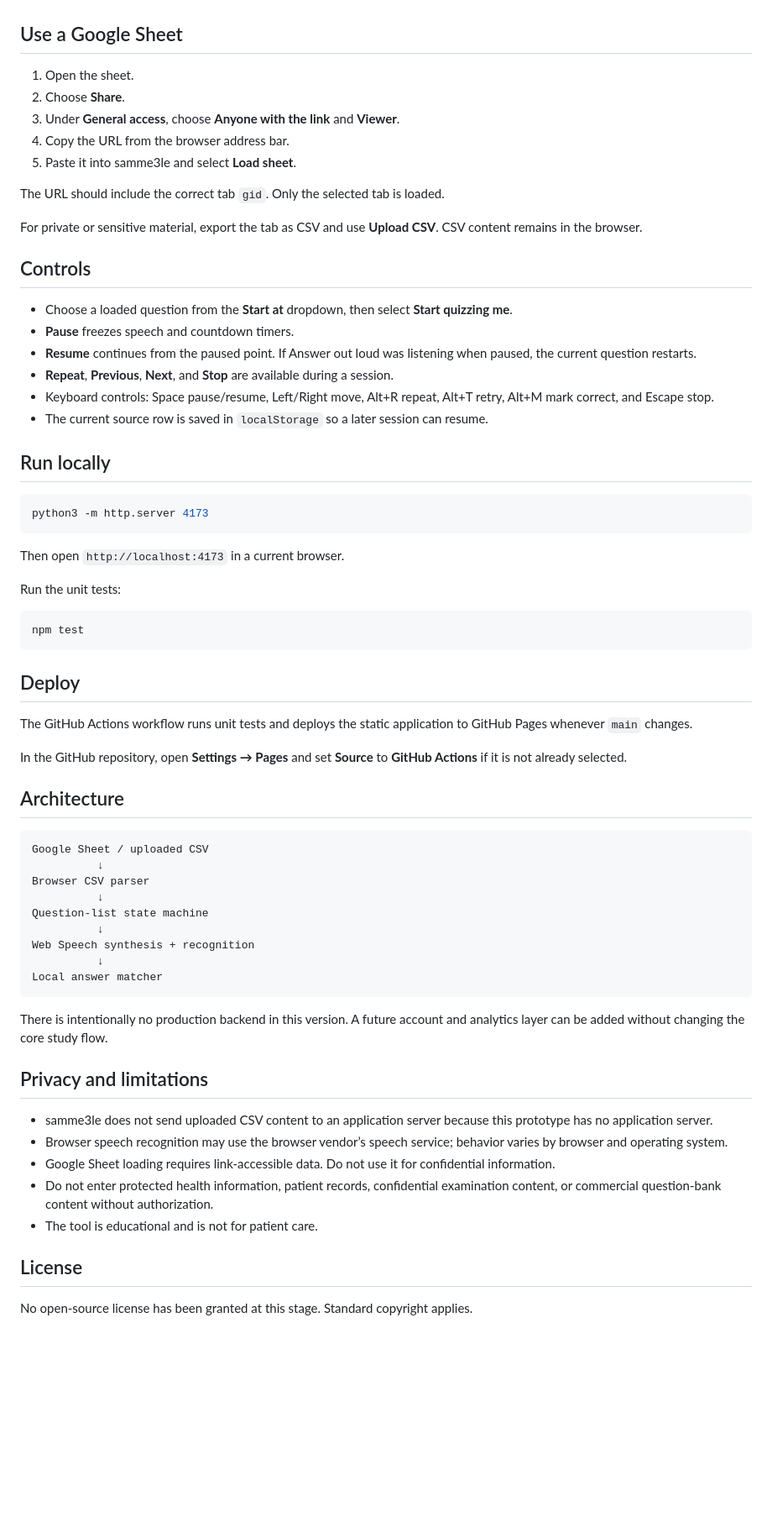
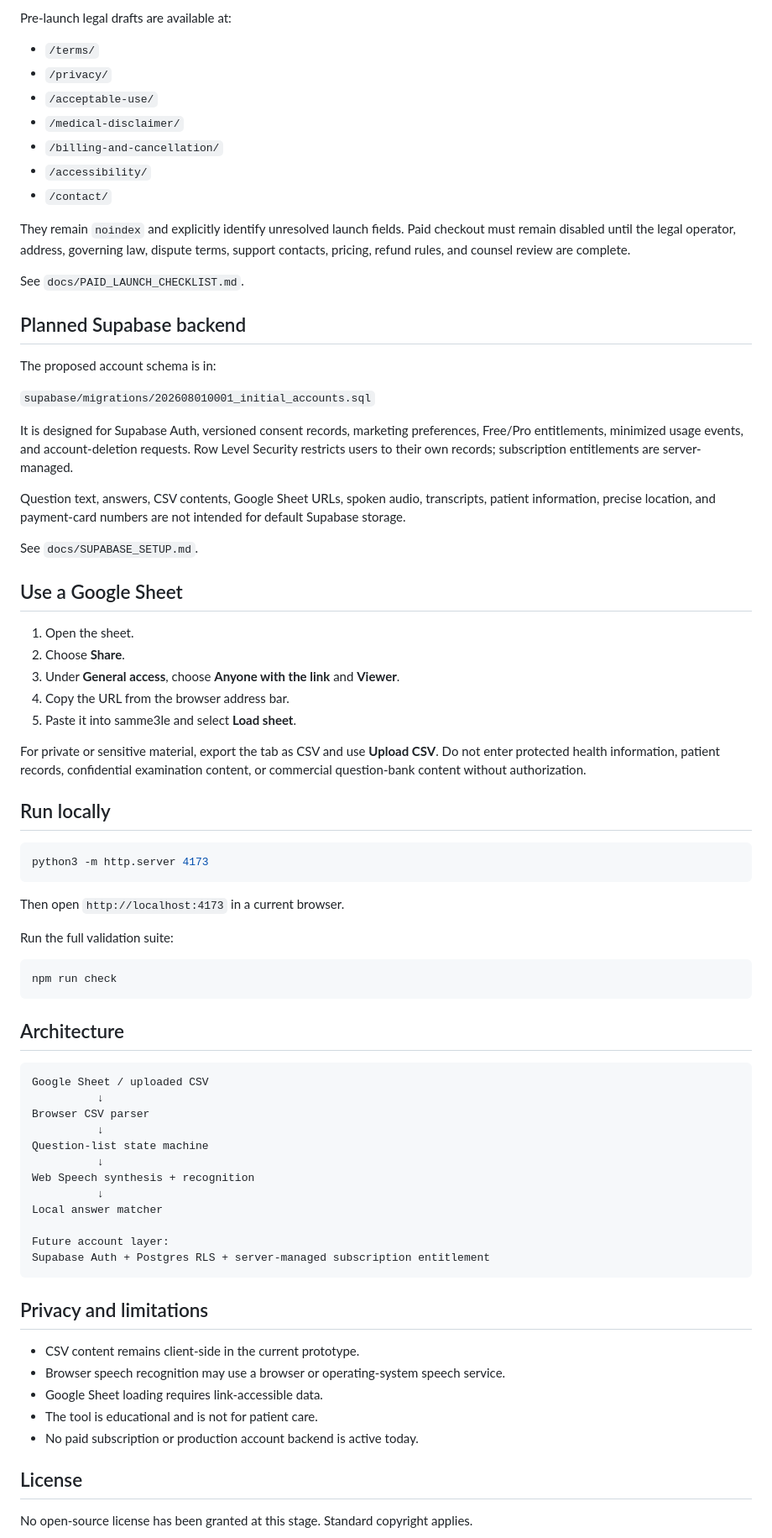
Before and after one commit to drjif/Voicetutor, a Markdown page: README.md, the part around one of its changes. Shown at 84% size. GitHub-like rendering; blank space fills up the shorter version.

Commit message:
Document SEO pages, legal drafts, and Supabase plan

````diff
--- a/README.md
+++ b/README.md
@@ -43,3 +67,28 @@ The app detects common header names and allows the user to remap columns.
+Pre-launch legal drafts are available at:
+
+- `/terms/`
+- `/privacy/`
+- `/acceptable-use/`
+- `/medical-disclaimer/`
+- `/billing-and-cancellation/`
+- `/accessibility/`
+- `/contact/`
+
+They remain `noindex` and explicitly identify unresolved launch fields. Paid checkout must remain disabled until the legal operator, address, governing law, dispute terms, support contacts, pricing, refund rules, and counsel review are complete.
+
+See `docs/PAID_LAUNCH_CHECKLIST.md`.
+
+## Planned Supabase backend
+
+The proposed account schema is in:
+
+`supabase/migrations/202608010001_initial_accounts.sql`
+
+It is designed for Supabase Auth, versioned consent records, marketing preferences, Free/Pro entitlements, minimized usage events, and account-deletion requests. Row Level Security restricts users to their own records; subscription entitlements are server-managed.
+
+Question text, answers, CSV contents, Google Sheet URLs, spoken audio, transcripts, patient information, precise location, and payment-card numbers are not intended for default Supabase storage.
+
+See `docs/SUPABASE_SETUP.md`.
 
 ## Use a Google Sheet
 
@@ -49,18 +98,7 @@ The app detects common header names and allows the user to remap columns.
 4. Copy the URL from the browser address bar.
 5. Paste it into samme3le and select **Load sheet**.
 
-The URL should include the correct tab `gid`. Only the selected tab is loaded.
-
-For private or sensitive material, export the tab as CSV and use **Upload CSV**. CSV content remains in the browser.
-
-## Controls
-
-- Choose a loaded question from the **Start at** dropdown, then select **Start quizzing me**.
-- **Pause** freezes speech and countdown timers.
-- **Resume** continues from the paused point. If Answer out loud was listening when paused, the current question restarts.
-- **Repeat**, **Previous**, **Next**, and **Stop** are available during a session.
-- Keyboard controls: Space pause/resume, Left/Right move, Alt+R repeat, Alt+T retry, Alt+M mark correct, and Escape stop.
-- The current source row is saved in `localStorage` so a later session can resume.
+For private or sensitive material, export the tab as CSV and use **Upload CSV**. Do not enter protected health information, patient records, confidential examination content, or commercial question-bank content without authorization.
 
 ## Run locally
 
@@ -70,17 +108,11 @@ python3 -m http.server 4173
 
 Then open `http://localhost:4173` in a current browser.
 
-Run the unit tests:
+Run the full validation suite:
 
 ```bash
-npm test
+npm run check
 ```
-
-## Deploy
-
-The GitHub Actions workflow runs unit tests and deploys the static application to GitHub Pages whenever `main` changes.
-
-In the GitHub repository, open **Settings → Pages** and set **Source** to **GitHub Actions** if it is not already selected.
 
 ## Architecture
 
@@ -94,17 +126,18 @@ Question-list state machine
 Web Speech synthesis + recognition
           ↓
 Local answer matcher
+
+Future account layer:
+Supabase Auth + Postgres RLS + server-managed subscription entitlement
 ```
-
-There is intentionally no production backend in this version. A future account and analytics layer can be added without changing the core study flow.
 
 ## Privacy and limitations
 
-- samme3le does not send uploaded CSV content to an application server because this prototype has no application server.
-- Browser speech recognition may use the browser vendor’s speech service; behavior varies by browser and operating system.
-- Google Sheet loading requires link-accessible data. Do not use it for confidential information.
-- Do not enter protected health information, patient records, confidential examination content, or commercial question-bank content without authorization.
+- CSV content remains client-side in the current prototype.
+- Browser speech recognition may use a browser or operating-system speech service.
+- Google Sheet loading requires link-accessible data.
 - The tool is educational and is not for patient care.
+- No paid subscription or production account backend is active today.
 
 ## License
 
````
Also changed, not shown: other parts of README.md (+37 -13 lines).
